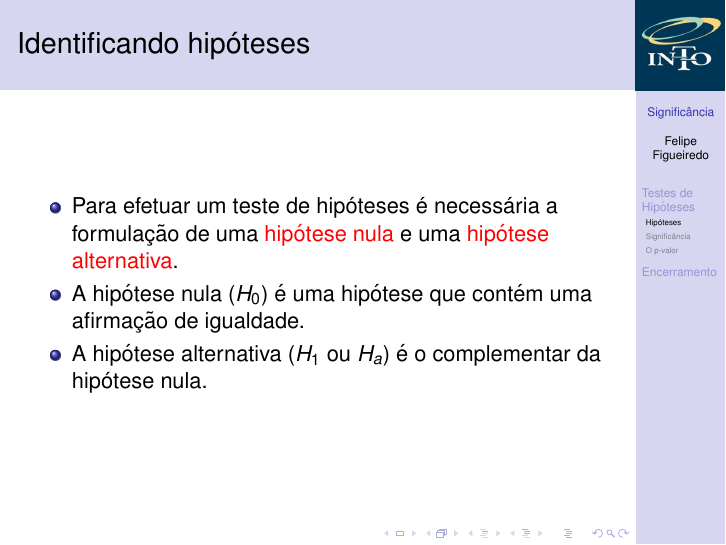
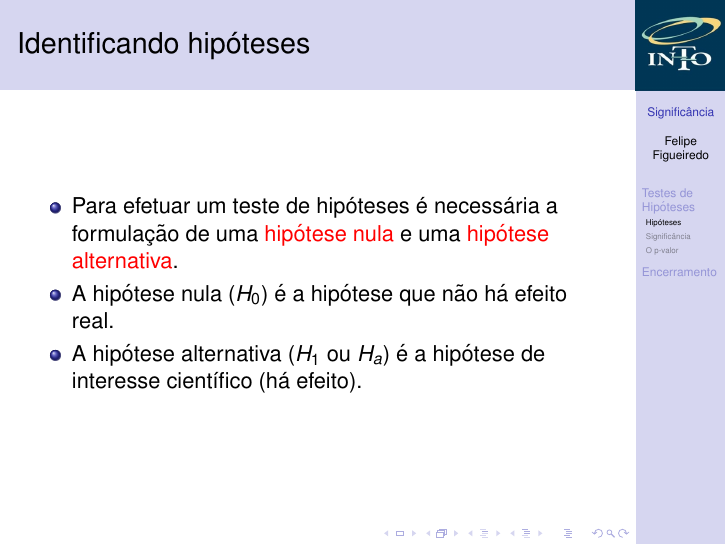
Before and after one commit to philsf/Bioestatistica, LaTeX slides (Aulas/BE-Significancia_cap10-11.tex): page 8 of 29. Compiled offline with pdfLaTeX.

Commit message:
definições de hips adaptadas para livro atual

```diff
--- a/Aulas/BE-Significancia_cap10-11.tex
+++ b/Aulas/BE-Significancia_cap10-11.tex
@@ -213,12 +213,9 @@
 
 \begin{frame}{Identificando hipóteses}
   \begin{itemize}
-  \item Para efetuar um teste de hipóteses é necessária a formulação
-    de uma \alert{hipótese nula} e uma \alert{hipótese alternativa}.
-  \item A hipótese nula ($H_0$) é uma hipótese que contém uma
-    afirmação de igualdade.
-  \item A hipótese alternativa ($H_1$ ou $H_a$) é o complementar da
-    hipótese nula.
+  \item Para efetuar um teste de hipóteses é necessária a formulação  de uma \alert{hipótese nula} e uma \alert{hipótese alternativa}.
+  \item A hipótese nula ($H_0$) é a hipótese que não há efeito real.
+  \item A hipótese alternativa ($H_1$ ou $H_a$) é a hipótese de interesse científico (há efeito).
   \end{itemize}
 \end{frame}
 
```
